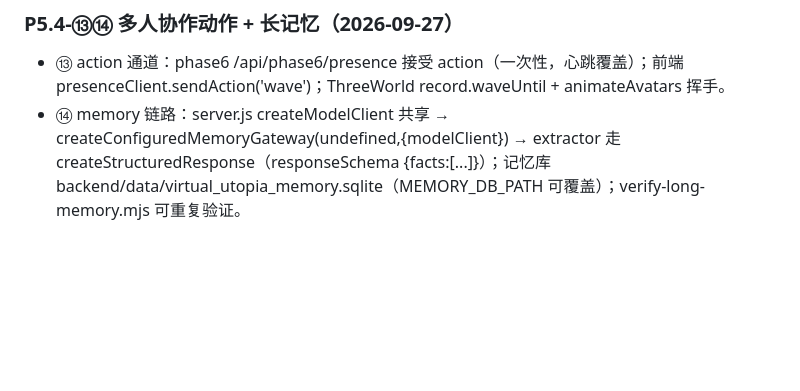
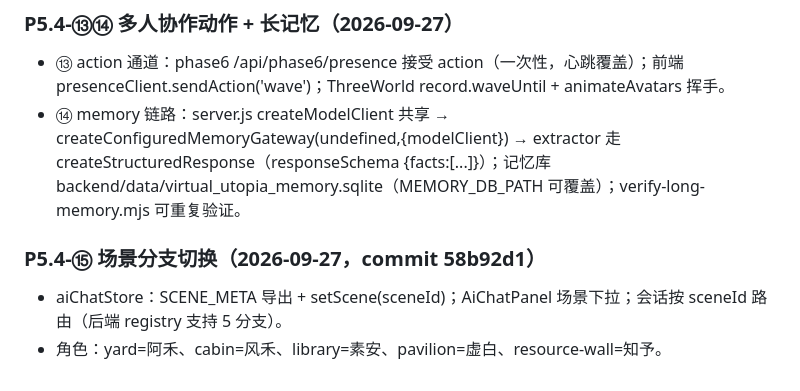
Before and after one commit to YCKIN777/virtual-utopia, a Markdown page: memory-modules.md, the part around the change. GitHub-like rendering; blank space fills up the shorter version.

```diff
--- a/memory-modules.md
+++ b/memory-modules.md
@@ -194,3 +194,6 @@
 ### P5.4-⑬⑭ 多人协作动作 + 长记忆（2026-09-27）
 - ⑬ action 通道：phase6 /api/phase6/presence 接受 action（一次性，心跳覆盖）；前端 presenceClient.sendAction('wave')；ThreeWorld record.waveUntil + animateAvatars 挥手。
 - ⑭ memory 链路：server.js createModelClient 共享 → createConfiguredMemoryGateway(undefined,{modelClient}) → extractor 走 createStructuredResponse（responseSchema {facts:[...]}）；记忆库 backend/data/virtual_utopia_memory.sqlite（MEMORY_DB_PATH 可覆盖）；verify-long-memory.mjs 可重复验证。
+### P5.4-⑮ 场景分支切换（2026-09-27，commit 58b92d1）
+- aiChatStore：SCENE_META 导出 + setScene(sceneId)；AiChatPanel 场景下拉；会话按 sceneId 路由（后端 registry 支持 5 分支）。
+- 角色：yard=阿禾、cabin=风禾、library=素安、pavilion=虚白、resource-wall=知予。
```
Also changed, not shown: memory-core.md (+1 -1 lines), memory-log.md (+5 -0 lines).
